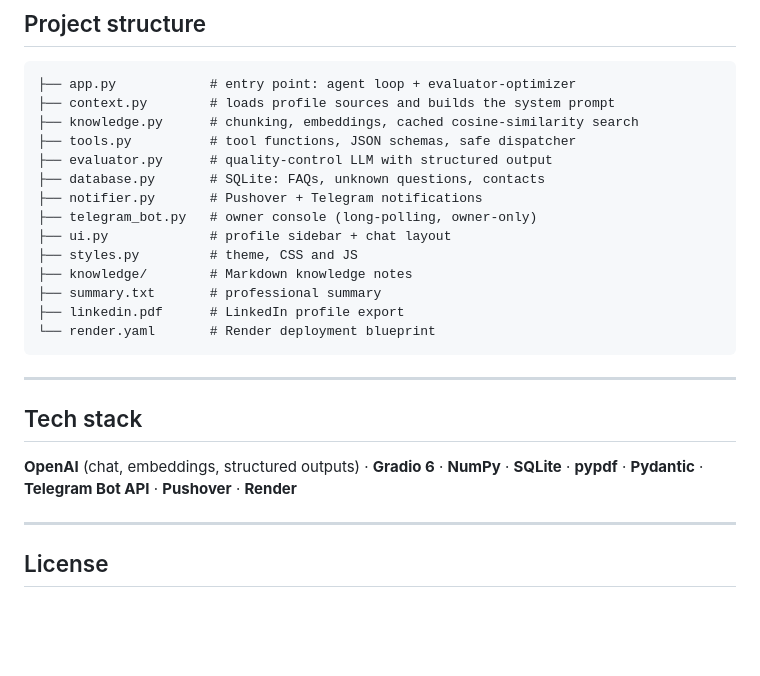
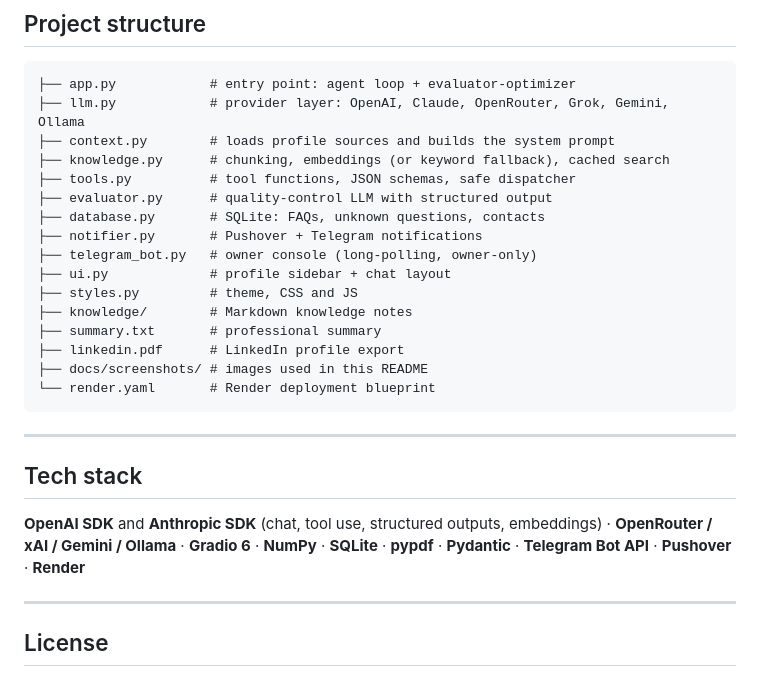
Before and after one commit to Umairr/ai-digital-twin, a Markdown page: README.md, the part around one of its changes. Rendered like a GitHub page; blank space fills up the shorter version.

````diff
--- a/README.md
+++ b/README.md
@@ -143,8 +194,9 @@ On Render's free plan the filesystem is ephemeral, so the SQLite database resets
 
 ```
 ├── app.py            # entry point: agent loop + evaluator-optimizer
+├── llm.py            # provider layer: OpenAI, Claude, OpenRouter, Grok, Gemini, Ollama
 ├── context.py        # loads profile sources and builds the system prompt
-├── knowledge.py      # chunking, embeddings, cached cosine-similarity search
+├── knowledge.py      # chunking, embeddings (or keyword fallback), cached search
 ├── tools.py          # tool functions, JSON schemas, safe dispatcher
 ├── evaluator.py      # quality-control LLM with structured output
 ├── database.py       # SQLite: FAQs, unknown questions, contacts
@@ -155,6 +207,7 @@ On Render's free plan the filesystem is ephemeral, so the SQLite database resets
 ├── knowledge/        # Markdown knowledge notes
 ├── summary.txt       # professional summary
 ├── linkedin.pdf      # LinkedIn profile export
+├── docs/screenshots/ # images used in this README
 └── render.yaml       # Render deployment blueprint
 ```
 
@@ -162,7 +215,7 @@ On Render's free plan the filesystem is ephemeral, so the SQLite database resets
 
 ## Tech stack
 
-**OpenAI** (chat, embeddings, structured outputs) · **Gradio 6** · **NumPy** · **SQLite** · **pypdf** · **Pydantic** · **Telegram Bot API** · **Pushover** · **Render**
+**OpenAI SDK** and **Anthropic SDK** (chat, tool use, structured outputs, embeddings) · **OpenRouter / xAI / Gemini / Ollama** · **Gradio 6** · **NumPy** · **SQLite** · **pypdf** · **Pydantic** · **Telegram Bot API** · **Pushover** · **Render**
 
 ---
 
````
Also changed, not shown: other parts of README.md (+56 -5 lines), docs/screenshots/chat-light.png (added), docs/screenshots/home.png (added), docs/screenshots/mobile.png (added), 11 other files.
